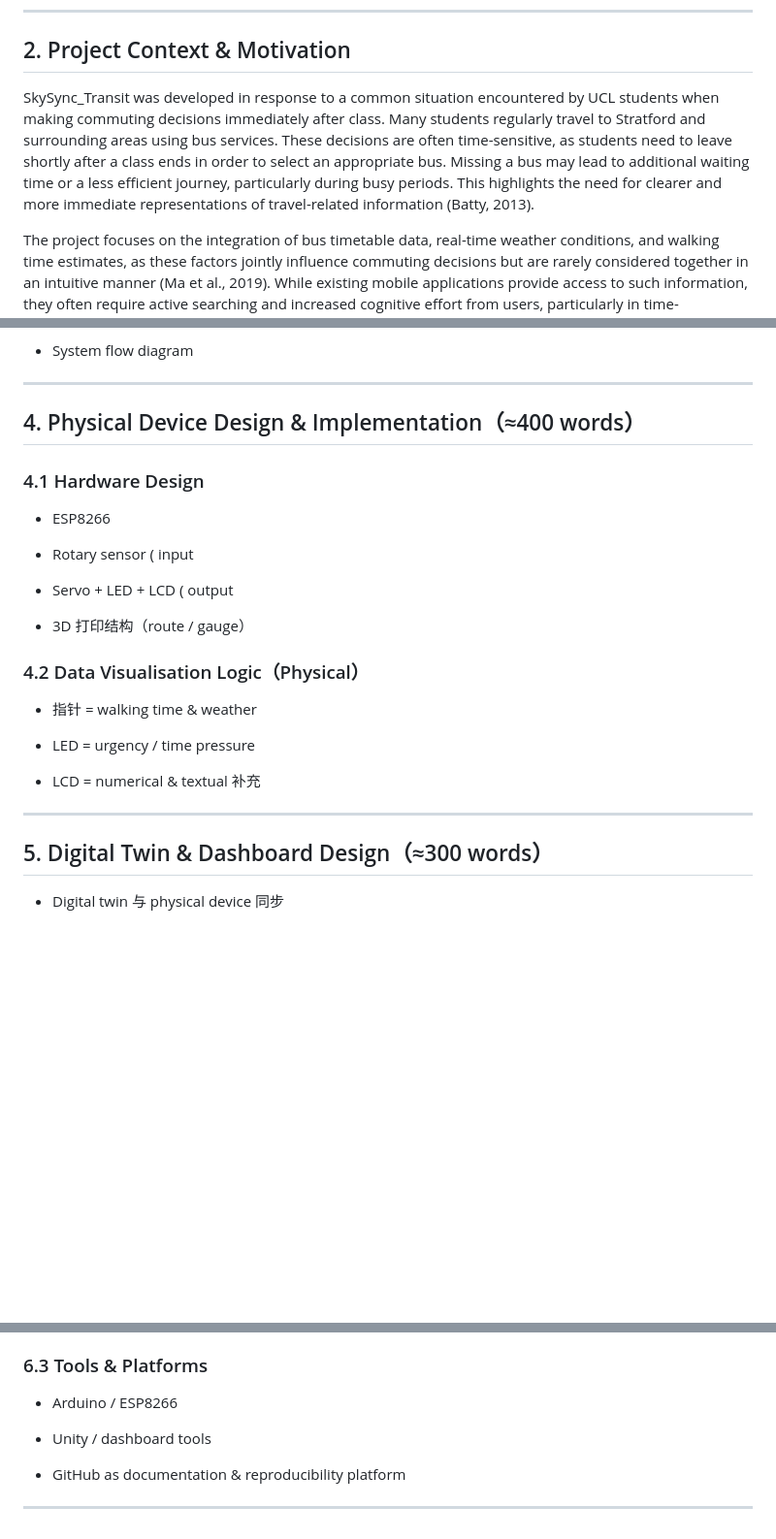
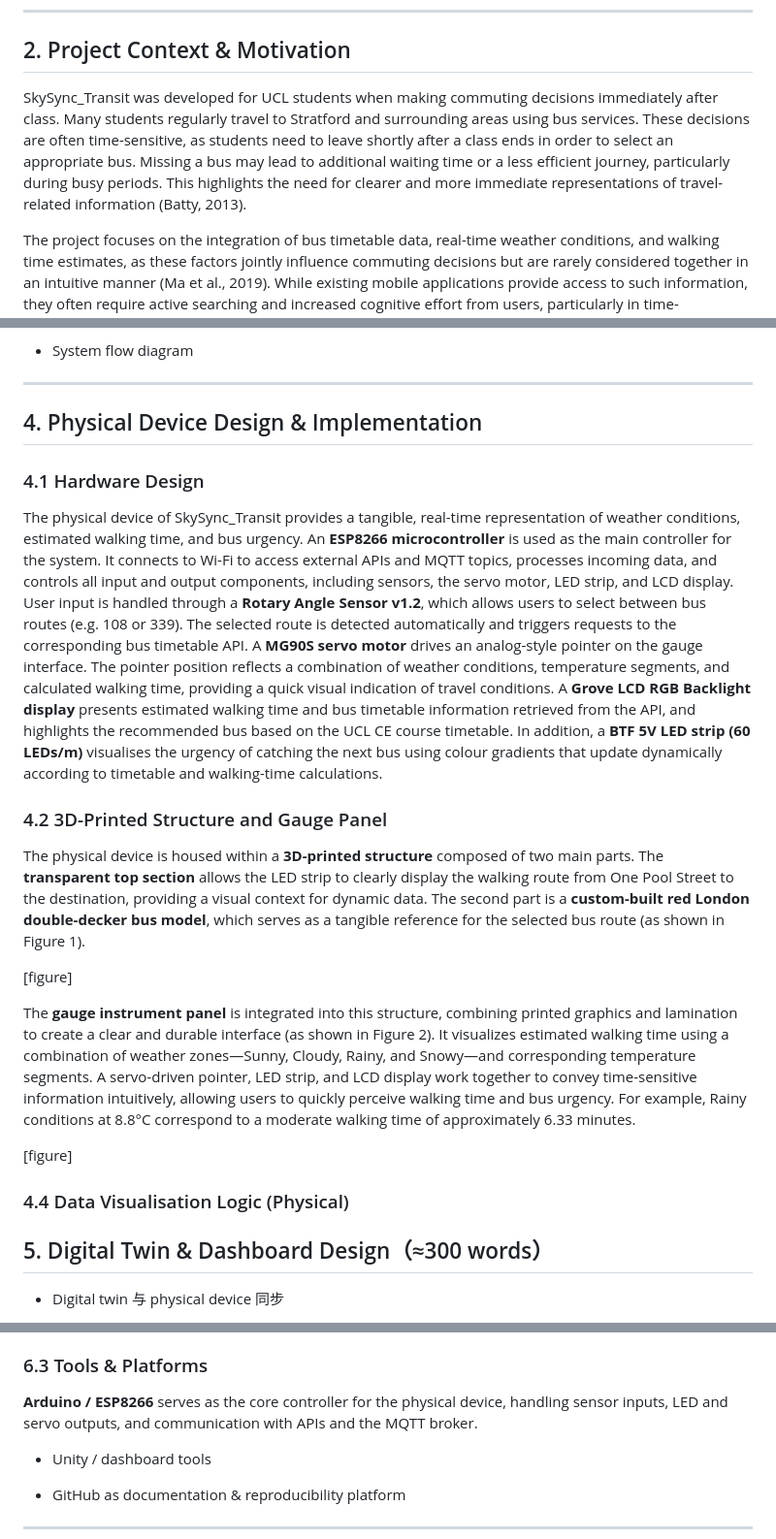
Before and after one commit to CynthiaZHANGovo/casa0019_MUJI, a Markdown page: Digital_Twin/Unity_UI/README.md, 3 parts joined by grey strips. Shown at 97% size. Rendered like a GitHub page; blank space fills up the shorter version.

Commit message:
Revise README for SkySync_Transit project clarity
Refined project context and motivation for SkySync_Transit. Updated sections on physical device design and data visualization logic for clarity and coherence.

```diff
--- a/Digital_Twin/Unity_UI/README.md
+++ b/Digital_Twin/Unity_UI/README.md
@@ -24,7 +24,7 @@
 
 ## 2. Project Context & Motivation
 
-SkySync_Transit was developed in response to a common situation encountered by UCL students when making commuting decisions immediately after class. Many students regularly travel to Stratford and surrounding areas using bus services. These decisions are often time-sensitive, as students need to leave shortly after a class ends in order to select an appropriate bus. Missing a bus may lead to additional waiting time or a less efficient journey, particularly during busy periods. This highlights the need for clearer and more immediate representations of travel-related information (Batty, 2013).
+SkySync_Transit was developed for UCL students when making commuting decisions immediately after class. Many students regularly travel to Stratford and surrounding areas using bus services. These decisions are often time-sensitive, as students need to leave shortly after a class ends in order to select an appropriate bus. Missing a bus may lead to additional waiting time or a less efficient journey, particularly during busy periods. This highlights the need for clearer and more immediate representations of travel-related information (Batty, 2013).
 
 The project focuses on the integration of bus timetable data, real-time weather conditions, and walking time estimates, as these factors jointly influence commuting decisions but are rarely considered together in an intuitive manner (Ma et al., 2019). While existing mobile applications provide access to such information, they often require active searching and increased cognitive effort from users, particularly in time-constrained situations (Aliannejadi et al., 2019). SkySync_Transit addresses this gap by combining these datasets into a single, coherent system that supports faster decision-making through visual and physical feedback.
 
@@ -43,27 +43,29 @@ The project focuses on the integration of bus timetable data, real-time weather
 
 ---
 
-## 4. Physical Device Design & Implementation（≈400 words）
+## 4. Physical Device Design & Implementation
 
 ### 4.1 Hardware Design
 
-- ESP8266&#x20;
+The physical device of SkySync_Transit provides a tangible, real-time representation of weather conditions, estimated walking time, and bus urgency.
+An **ESP8266 microcontroller** is used as the main controller for the system. It connects to Wi-Fi to access external APIs and MQTT topics, processes incoming data, and controls all input and output components, including sensors, the servo motor, LED strip, and LCD display.
+User input is handled through a **Rotary Angle Sensor v1.2**, which allows users to select between bus routes (e.g. 108 or 339). The selected route is detected automatically and triggers requests to the corresponding bus timetable API.
+A **MG90S servo motor** drives an analog-style pointer on the gauge interface. The pointer position reflects a combination of weather conditions, temperature segments, and calculated walking time, providing a quick visual indication of travel conditions.
+A **Grove LCD RGB Backlight display** presents estimated walking time and bus timetable information retrieved from the API, and highlights the recommended bus based on the UCL CE course timetable. In addition, a **BTF 5V LED strip (60 LEDs/m)** visualises the urgency of catching the next bus using colour gradients that update dynamically according to timetable and walking-time calculations.
 
-- Rotary sensor ( input
+### 4.2 3D-Printed Structure and Gauge Panel
 
-- Servo + LED + LCD ( output
+The physical device is housed within a **3D-printed structure** composed of two main parts. The **transparent top section** allows the LED strip to clearly display the walking route from One Pool Street to the destination, providing a visual context for dynamic data. The second part is a **custom-built red London double-decker bus model**, which serves as a tangible reference for the selected bus route (as shown in Figure 1).
 
-- 3D 打印结构（route / gauge）
+[figure]
 
-### 4.2 Data Visualisation Logic（Physical）
+The **gauge instrument panel** is integrated into this structure, combining printed graphics and lamination to create a clear and durable interface (as shown in Figure 2). It visualizes estimated walking time using a combination of weather zones—Sunny, Cloudy, Rainy, and Snowy—and corresponding temperature segments. A servo-driven pointer, LED strip, and LCD display work together to convey time-sensitive information intuitively, allowing users to quickly perceive walking time and bus urgency. For example, Rainy conditions at 8.8°C correspond to a moderate walking time of approximately 6.33 minutes.
 
-- 指针 \= walking time & weather
+[figure]
 
-- LED \= urgency / time pressure
+### 4.4 Data Visualisation Logic (Physical)
 
-- LCD \= numerical & textual 补充
 
----
 
 ## 5. Digital Twin & Dashboard Design（≈300 words）
 
@@ -95,7 +97,7 @@ For weather-related MQTT topics and APIs, the first line prints the current temp
 
 ### 6.3 Tools & Platforms
 
-- Arduino / ESP8266
+**Arduino / ESP8266** serves as the core controller for the physical device, handling sensor inputs, LED and servo outputs, and communication with APIs and the MQTT broker.
 
 - Unity / dashboard tools
 
```
